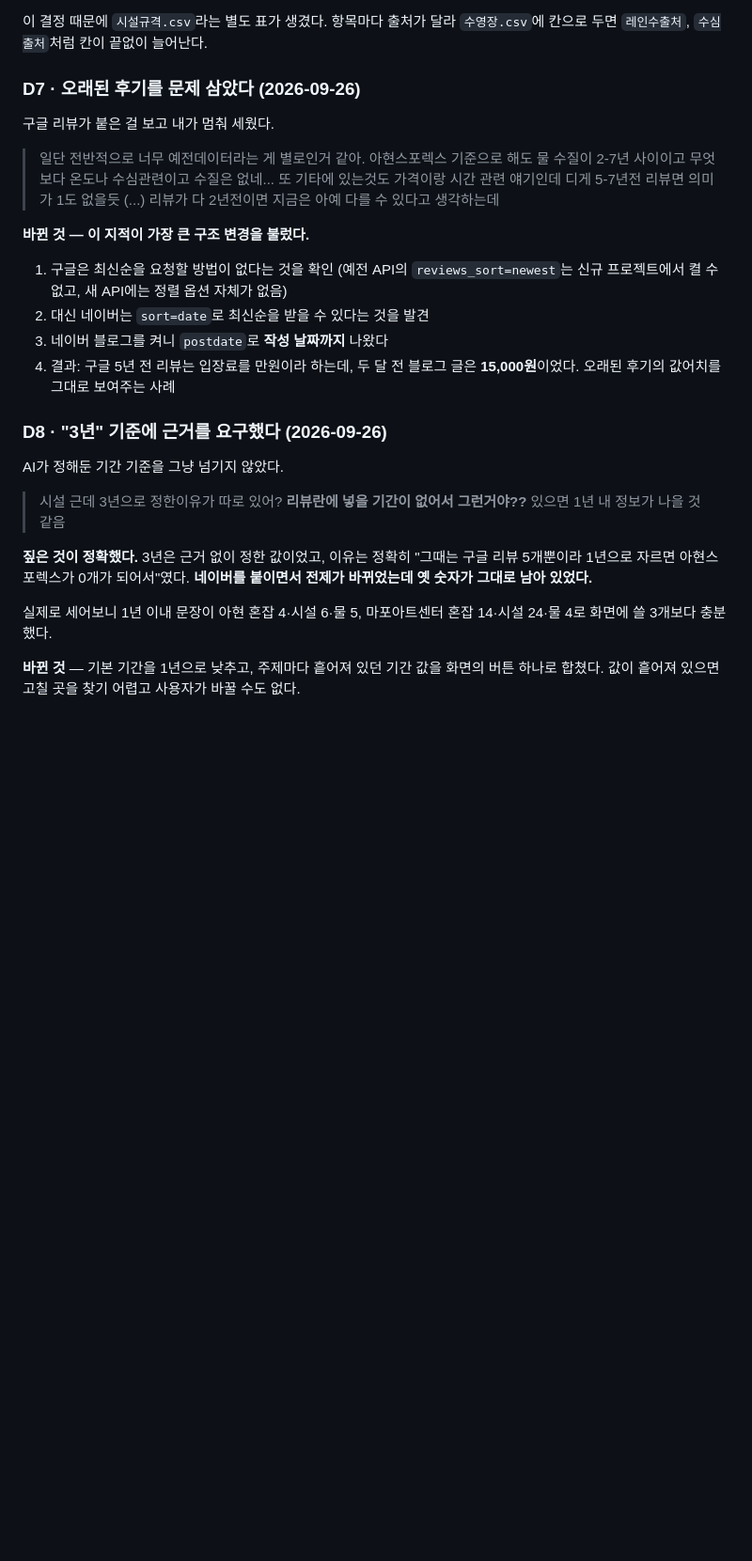
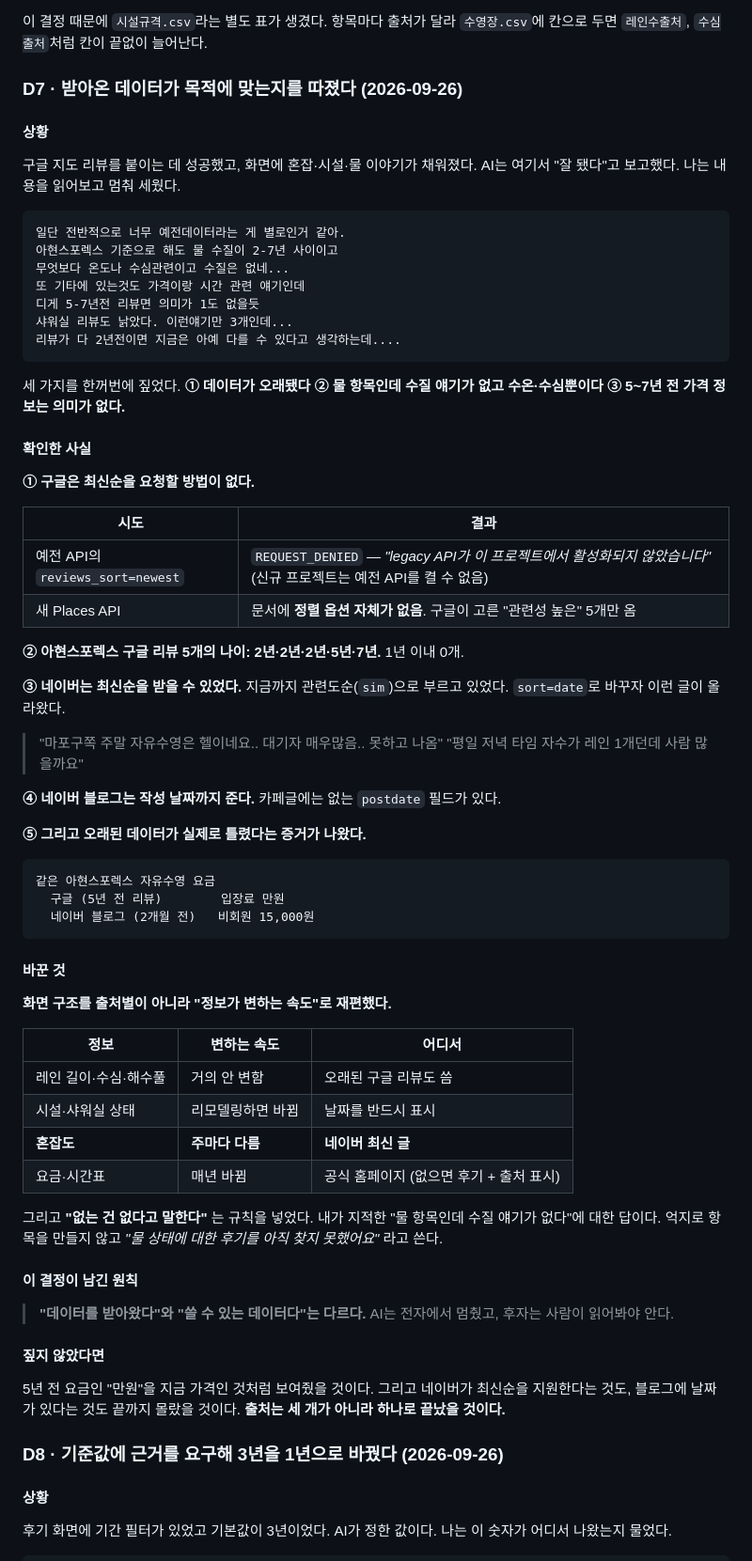
Before and after one commit to seoyunkim129/jasuhaja, a Markdown page: docs/포트폴리오-기록.md, the part around one of its changes. Shown at 94% size. Rendered like a GitHub page; blank space fills up the shorter version.

````diff
--- a/docs/포트폴리오-기록.md
+++ b/docs/포트폴리오-기록.md
@@ -87,38 +87,83 @@ AI가 두 방식을 나란히 보여주는 시안을 만들었고, 그걸 보고
 이 결정 때문에 `시설규격.csv`라는 별도 표가 생겼다. 항목마다 출처가 달라
 `수영장.csv`에 칸으로 두면 `레인수출처`, `수심출처`처럼 칸이 끝없이 늘어난다.
 
-### D7 · 오래된 후기를 문제 삼았다 (2026-09-26)
+### D7 · 받아온 데이터가 목적에 맞는지를 따졌다 (2026-09-26)
 
-구글 리뷰가 붙은 걸 보고 내가 멈춰 세웠다.
+#### 상황
 
-> 일단 전반적으로 너무 예전데이터라는 게 별로인거 같아. 아현스포렉스 기준으로 해도
-> 물 수질이 2-7년 사이이고 무엇보다 온도나 수심관련이고 수질은 없네... 또 기타에
-> 있는것도 가격이랑 시간 관련 얘기인데 디게 5-7년전 리뷰면 의미가 1도 없을듯
-> (...) 리뷰가 다 2년전이면 지금은 아예 다를 수 있다고 생각하는데
+구글 지도 리뷰를 붙이는 데 성공했고, 화면에 혼잡·시설·물 이야기가 채워졌다.
+AI는 여기서 "잘 됐다"고 보고했다. 나는 내용을 읽어보고 멈춰 세웠다.
 
-**바뀐 것 — 이 지적이 가장 큰 구조 변경을 불렀다.**
+```text
+일단 전반적으로 너무 예전데이터라는 게 별로인거 같아.
+아현스포렉스 기준으로 해도 물 수질이 2-7년 사이이고
+무엇보다 온도나 수심관련이고 수질은 없네...
+또 기타에 있는것도 가격이랑 시간 관련 얘기인데
+디게 5-7년전 리뷰면 의미가 1도 없을듯
+샤워실 리뷰도 낡았다. 이런얘기만 3개인데...
+리뷰가 다 2년전이면 지금은 아예 다를 수 있다고 생각하는데....
+```
 
-1. 구글은 최신순을 요청할 방법이 없다는 것을 확인 (예전 API의 `reviews_sort=newest`는
-   신규 프로젝트에서 켤 수 없고, 새 API에는 정렬 옵션 자체가 없음)
-2. 대신 네이버는 `sort=date`로 최신순을 받을 수 있다는 것을 발견
-3. 네이버 블로그를 켜니 `postdate`로 **작성 날짜까지** 나왔다
-4. 결과: 구글 5년 전 리뷰는 입장료를 만원이라 하는데, 두 달 전 블로그 글은
-   **15,000원**이었다. 오래된 후기의 값어치를 그대로 보여주는 사례
+세 가지를 한꺼번에 짚었다. **① 데이터가 오래됐다 ② 물 항목인데 수질 얘기가
+없고 수온·수심뿐이다 ③ 5~7년 전 가격 정보는 의미가 없다.**
 
-### D8 · "3년" 기준에 근거를 요구했다 (2026-09-26)
+#### 확인한 사실
 
-AI가 정해둔 기간 기준을 그냥 넘기지 않았다.
+**① 구글은 최신순을 요청할 방법이 없다.**
 
-> 시설 근데 3년으로 정한이유가 따로 있어? **리뷰란에 넣을 기간이 없어서 그런거야??**
-> 있으면 1년 내 정보가 나을 것 같음
+| 시도 | 결과 |
+| --- | --- |
+| 예전 API의 `reviews_sort=newest` | `REQUEST_DENIED` — *"legacy API가 이 프로젝트에서 활성화되지 않았습니다"* (신규 프로젝트는 예전 API를 켤 수 없음) |
+| 새 Places API | 문서에 **정렬 옵션 자체가 없음**. 구글이 고른 "관련성 높은" 5개만 옴 |
 
-**짚은 것이 정확했다.** 3년은 근거 없이 정한 값이었고, 이유는 정확히 "그때는
-구글 리뷰 5개뿐이라 1년으로 자르면 아현스포렉스가 0개가 되어서"였다.
-**네이버를 붙이면서 전제가 바뀌었는데 옛 숫자가 그대로 남아 있었다.**
+**② 아현스포렉스 구글 리뷰 5개의 나이: 2년·2년·2년·5년·7년.** 1년 이내 0개.
 
-실제로 세어보니 1년 이내 문장이 아현 혼잡 4·시설 6·물 5, 마포아트센터
-혼잡 14·시설 24·물 4로 화면에 쓸 3개보다 충분했다.
+**③ 네이버는 최신순을 받을 수 있었다.** 지금까지 관련도순(`sim`)으로 부르고 있었다.
+`sort=date`로 바꾸자 이런 글이 올라왔다.
 
-**바뀐 것** — 기본 기간을 1년으로 낮추고, 주제마다 흩어져 있던 기간 값을
-화면의 버튼 하나로 합쳤다. 값이 흩어져 있으면 고칠 곳을 찾기 어렵고
-사용자가 바꿀 수도 없다.
+> "마포구쪽 주말 자유수영은 헬이네요.. 대기자 매우많음.. 못하고 나옴"
+> "평일 저녁 타임 자수가 레인 1개던데 사람 많을까요"
+
+**④ 네이버 블로그는 작성 날짜까지 준다.** 카페글에는 없는 `postdate` 필드가 있다.
+
+**⑤ 그리고 오래된 데이터가 실제로 틀렸다는 증거가 나왔다.**
+
+```
+같은 아현스포렉스 자유수영 요금
+  구글 (5년 전 리뷰)        입장료 만원
+  네이버 블로그 (2개월 전)   비회원 15,000원
+```
+
+#### 바꾼 것
+
+**화면 구조를 출처별이 아니라 "정보가 변하는 속도"로 재편했다.**
+
+| 정보 | 변하는 속도 | 어디서 |
+| --- | --- | --- |
+| 레인 길이·수심·해수풀 | 거의 안 변함 | 오래된 구글 리뷰도 씀 |
+| 시설·샤워실 상태 | 리모델링하면 바뀜 | 날짜를 반드시 표시 |
+| **혼잡도** | **주마다 다름** | **네이버 최신 글** |
+| 요금·시간표 | 매년 바뀜 | 공식 홈페이지 (없으면 후기 + 출처 표시) |
+
+그리고 **"없는 건 없다고 말한다"** 는 규칙을 넣었다. 내가 지적한
+"물 항목인데 수질 얘기가 없다"에 대한 답이다. 억지로 항목을 만들지 않고
+*"물 상태에 대한 후기를 아직 찾지 못했어요"* 라고 쓴다.
+
+#### 이 결정이 남긴 원칙
+
+> **"데이터를 받아왔다"와 "쓸 수 있는 데이터다"는 다르다.**
+> AI는 전자에서 멈췄고, 후자는 사람이 읽어봐야 안다.
+
+#### 짚지 않았다면
+
+5년 전 요금인 "만원"을 지금 가격인 것처럼 보여줬을 것이다.
+그리고 네이버가 최신순을 지원한다는 것도, 블로그에 날짜가 있다는 것도
+끝까지 몰랐을 것이다. **출처는 세 개가 아니라 하나로 끝났을 것이다.**
+
+### D8 · 기준값에 근거를 요구해 3년을 1년으로 바꿨다 (2026-09-26)
+
+#### 상황
+
+후기 화면에 기간 필터가 있었고 기본값이 3년이었다. AI가 정한 값이다.
+나는 이 숫자가 어디서 나왔는지 물었다.
+
````
Also changed, not shown: other parts of docs/포트폴리오-기록.md (+85 -17 lines).
